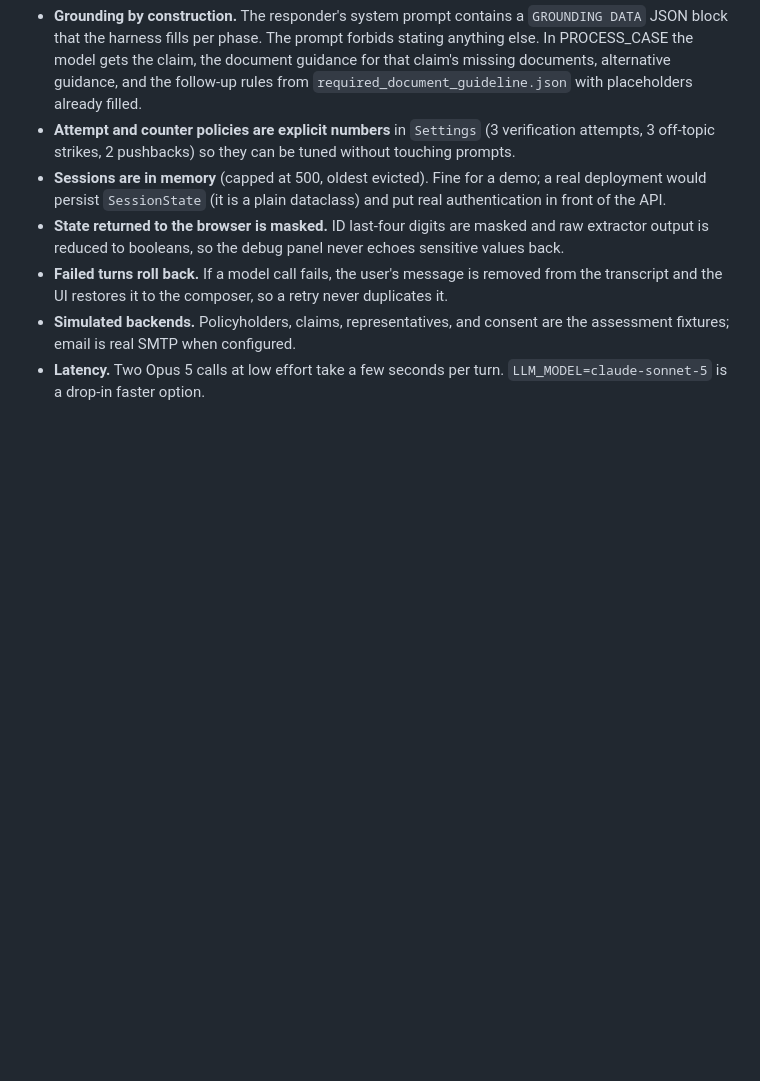
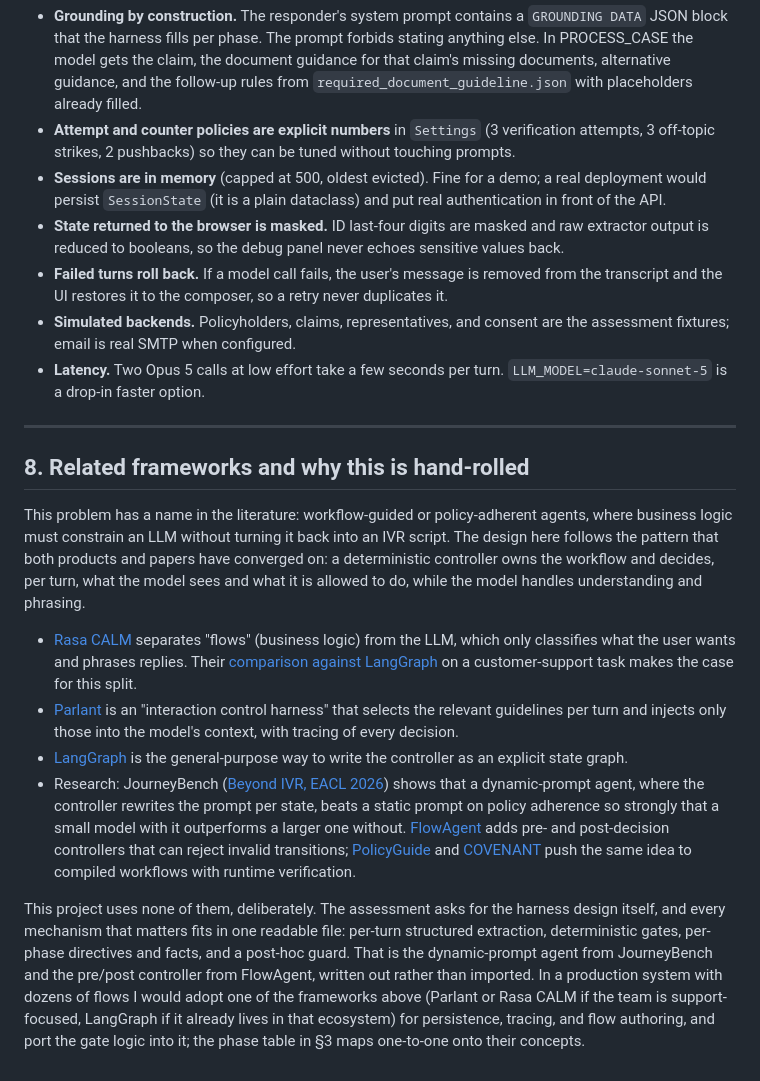
Before and after one commit to johnyojohn/sop-claims-agent, a Markdown page: README.md, the part around the change. Drawn GitHub-style; blank space fills up the shorter version.

Commit message:
README: related frameworks and research, and why the harness is hand-rolled
Co-Authored-By: Claude Fable 5.1 <noreply@anthropic.com>

```diff
--- a/README.md
+++ b/README.md
@@ -279,3 +279,30 @@ doubles as an end-to-end regression test against the real model.
   are the assessment fixtures; email is real SMTP when configured.
 - **Latency.** Two Opus 5 calls at low effort take a few seconds per turn.
   `LLM_MODEL=claude-sonnet-5` is a drop-in faster option.
+
+---
+
+## 8. Related frameworks and why this is hand-rolled
+
+This problem has a name in the literature: workflow-guided or policy-adherent
+agents, where business logic must constrain an LLM without turning it back
+into an IVR script. The design here follows the pattern that both products and
+papers have converged on: a deterministic controller owns the workflow and
+decides, per turn, what the model sees and what it is allowed to do, while the
+model handles understanding and phrasing.
+
+- [Rasa CALM](https://rasa.com/docs/learn/concepts/calm/) separates "flows" (business logic) from the LLM, which only classifies what the user wants and phrases replies. Their [comparison against LangGraph](https://github.com/RasaHQ/calm-langgraph-customer-service-comparison) on a customer-support task makes the case for this split.
+- [Parlant](https://github.com/emcie-co/parlant) is an "interaction control harness" that selects the relevant guidelines per turn and injects only those into the model's context, with tracing of every decision.
+- [LangGraph](https://activewizards.com/blog/architecting-event-driven-conversational-agents-with-langgraph/) is the general-purpose way to write the controller as an explicit state graph.
+- Research: JourneyBench ([Beyond IVR, EACL 2026](https://arxiv.org/abs/2601.00596)) shows that a dynamic-prompt agent, where the controller rewrites the prompt per state, beats a static prompt on policy adherence so strongly that a small model with it outperforms a larger one without. [FlowAgent](https://arxiv.org/pdf/2502.14345) adds pre- and post-decision controllers that can reject invalid transitions; [PolicyGuide](https://arxiv.org/html/2608.19861v1) and [COVENANT](https://arxiv.org/html/2607.25400) push the same idea to compiled workflows with runtime verification.
+
+This project uses none of them, deliberately. The assessment asks for the
+harness design itself, and every mechanism that matters fits in one readable
+file: per-turn structured extraction, deterministic gates, per-phase
+directives and facts, and a post-hoc guard. That is the dynamic-prompt agent
+from JourneyBench and the pre/post controller from FlowAgent, written out
+rather than imported. In a production system with dozens of flows I would
+adopt one of the frameworks above (Parlant or Rasa CALM if the team is
+support-focused, LangGraph if it already lives in that ecosystem) for
+persistence, tracing, and flow authoring, and port the gate logic into it;
+the phase table in §3 maps one-to-one onto their concepts.
```
